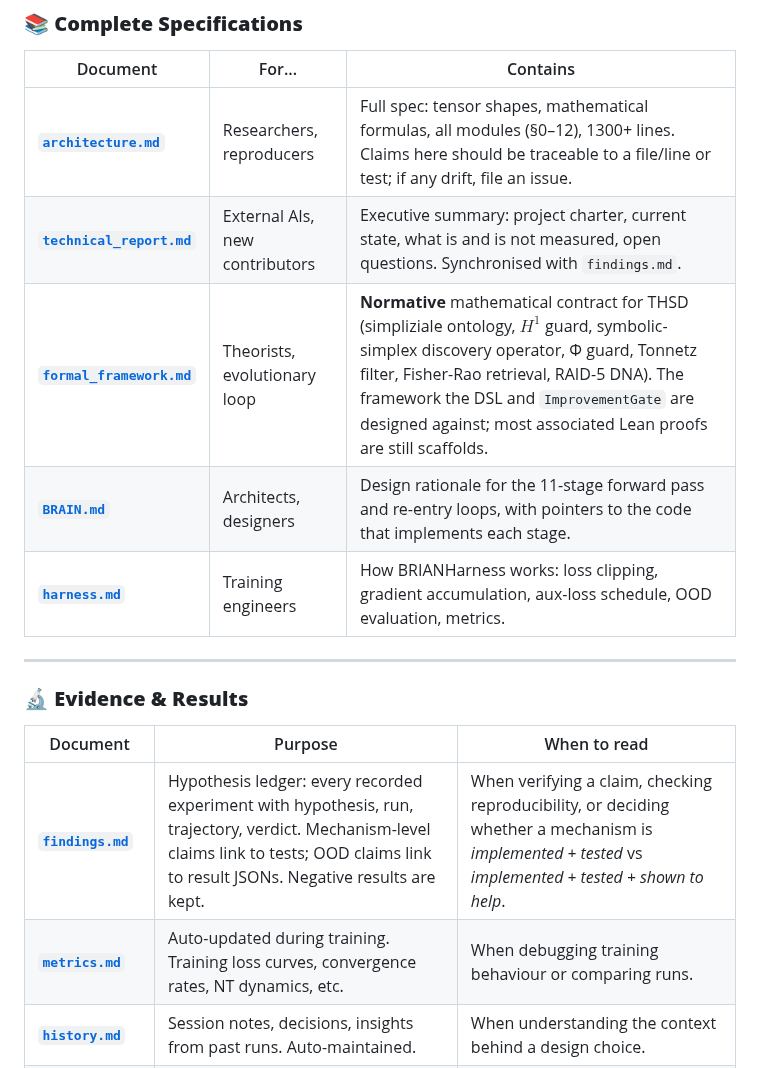
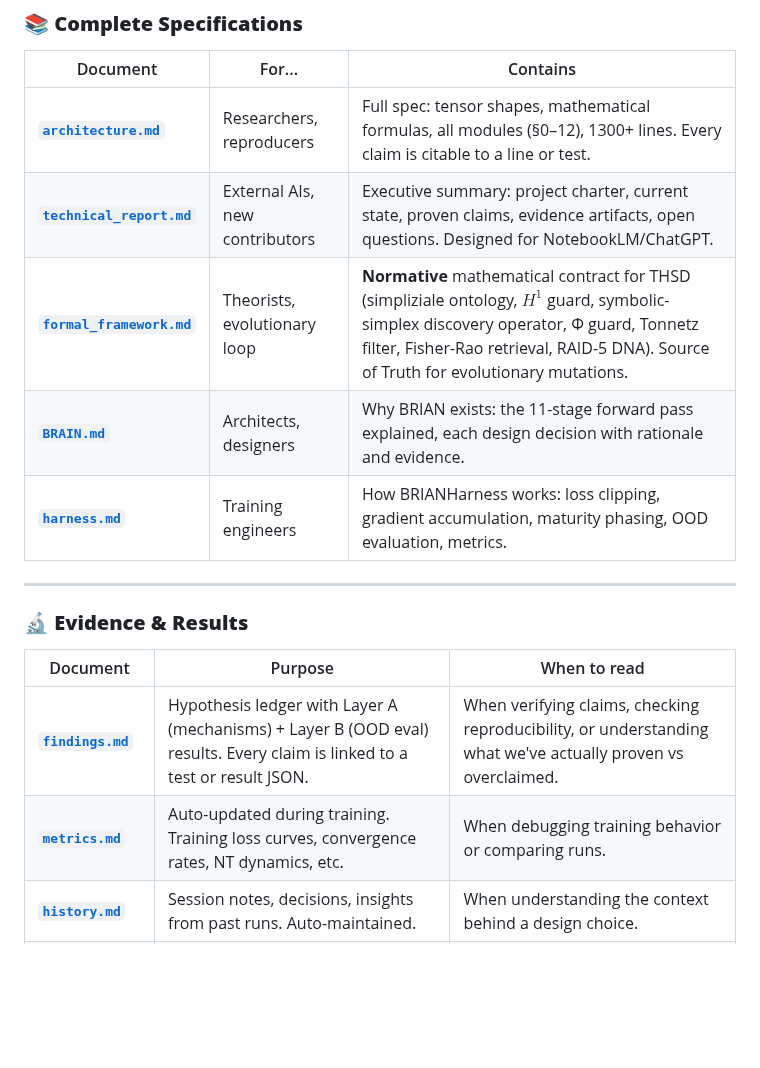
Before and after one commit to 269652/BRIAN, a Markdown page: docs/README.md, the part around the change. Drawn GitHub-style; blank space fills up the shorter version.

```diff
--- a/docs/README.md
+++ b/docs/README.md
@@ -20,11 +20,11 @@ This directory contains all technical and reference documentation for the BRIAN
 
 | Document | For... | Contains |
 |----------|--------|----------|
-| **[`architecture.md`](architecture.md)** | Researchers, reproducers | Full spec: tensor shapes, mathematical formulas, all modules (§0–12), 1300+ lines. Claims here should be traceable to a file/line or test; if any drift, file an issue. |
-| **[`technical_report.md`](technical_report.md)** | External AIs, new contributors | Executive summary: project charter, current state, what is and is not measured, open questions. Synchronised with `findings.md`. |
-| **[`formal_framework.md`](formal_framework.md)** | Theorists, evolutionary loop | **Normative** mathematical contract for THSD (simpliziale ontology, $H^1$ guard, symbolic-simplex discovery operator, Φ guard, Tonnetz filter, Fisher-Rao retrieval, RAID-5 DNA). The framework the DSL and `ImprovementGate` are designed against; most associated Lean proofs are still scaffolds. |
-| **[`BRAIN.md`](BRAIN.md)** | Architects, designers | Design rationale for the 11-stage forward pass and re-entry loops, with pointers to the code that implements each stage. |
-| **[`harness.md`](harness.md)** | Training engineers | How BRIANHarness works: loss clipping, gradient accumulation, aux-loss schedule, OOD evaluation, metrics. |
+| **[`architecture.md`](architecture.md)** | Researchers, reproducers | Full spec: tensor shapes, mathematical formulas, all modules (§0–12), 1300+ lines. Every claim is citable to a line or test. |
+| **[`technical_report.md`](technical_report.md)** | External AIs, new contributors | Executive summary: project charter, current state, proven claims, evidence artifacts, open questions. Designed for NotebookLM/ChatGPT. |
+| **[`formal_framework.md`](formal_framework.md)** | Theorists, evolutionary loop | **Normative** mathematical contract for THSD (simpliziale ontology, $H^1$ guard, symbolic-simplex discovery operator, Φ guard, Tonnetz filter, Fisher-Rao retrieval, RAID-5 DNA). Source of Truth for evolutionary mutations. |
+| **[`BRAIN.md`](BRAIN.md)** | Architects, designers | Why BRIAN exists: the 11-stage forward pass explained, each design decision with rationale and evidence. |
+| **[`harness.md`](harness.md)** | Training engineers | How BRIANHarness works: loss clipping, gradient accumulation, maturity phasing, OOD evaluation, metrics. |
 
 ---
 
@@ -32,8 +32,8 @@ This directory contains all technical and reference documentation for the BRIAN
 
 | Document | Purpose | When to read |
 |----------|---------|-------------|
-| **[`findings.md`](findings.md)** | Hypothesis ledger: every recorded experiment with hypothesis, run, trajectory, verdict. Mechanism-level claims link to tests; OOD claims link to result JSONs. Negative results are kept. | When verifying a claim, checking reproducibility, or deciding whether a mechanism is *implemented + tested* vs *implemented + tested + shown to help*. |
-| **[`metrics.md`](metrics.md)** | Auto-updated during training. Training loss curves, convergence rates, NT dynamics, etc. | When debugging training behaviour or comparing runs. |
+| **[`findings.md`](findings.md)** | Hypothesis ledger with Layer A (mechanisms) + Layer B (OOD eval) results. Every claim is linked to a test or result JSON. | When verifying claims, checking reproducibility, or understanding what we've actually proven vs overclaimed. |
+| **[`metrics.md`](metrics.md)** | Auto-updated during training. Training loss curves, convergence rates, NT dynamics, etc. | When debugging training behavior or comparing runs. |
 | **[`history.md`](history.md)** | Session notes, decisions, insights from past runs. Auto-maintained. | When understanding the context behind a design choice. |
 | **[`changelog.md`](changelog.md)** | Git-derived commit history (auto-maintained). | When tracing when a feature was added. |
 
```
Also changed, not shown: docs/CLI.md (+68 -0 lines), docs/logs/README.md (deleted, +0 -57 lines), .neuro/nfg.png, 9 other files.
